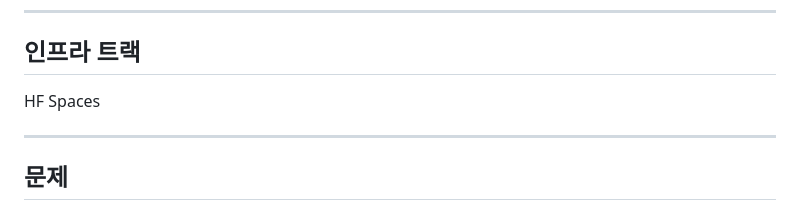
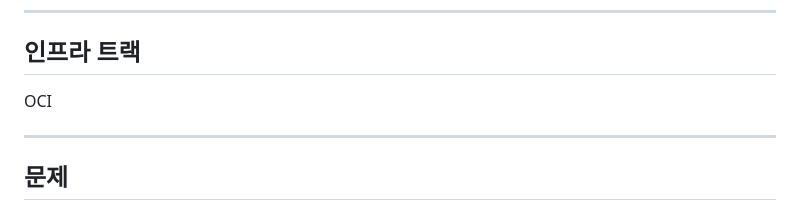
Before and after one commit to songheebaek/week09-aiweb2026, a Markdown page: contents.md, the part around the change. Rendered like a GitHub page.

Commit message:
ays1-oci

```diff
--- a/contents.md
+++ b/contents.md
@@ -12,7 +12,7 @@
 
 ## 인프라 트랙
 
-HF Spaces
+OCI
 
 ---
 
```
